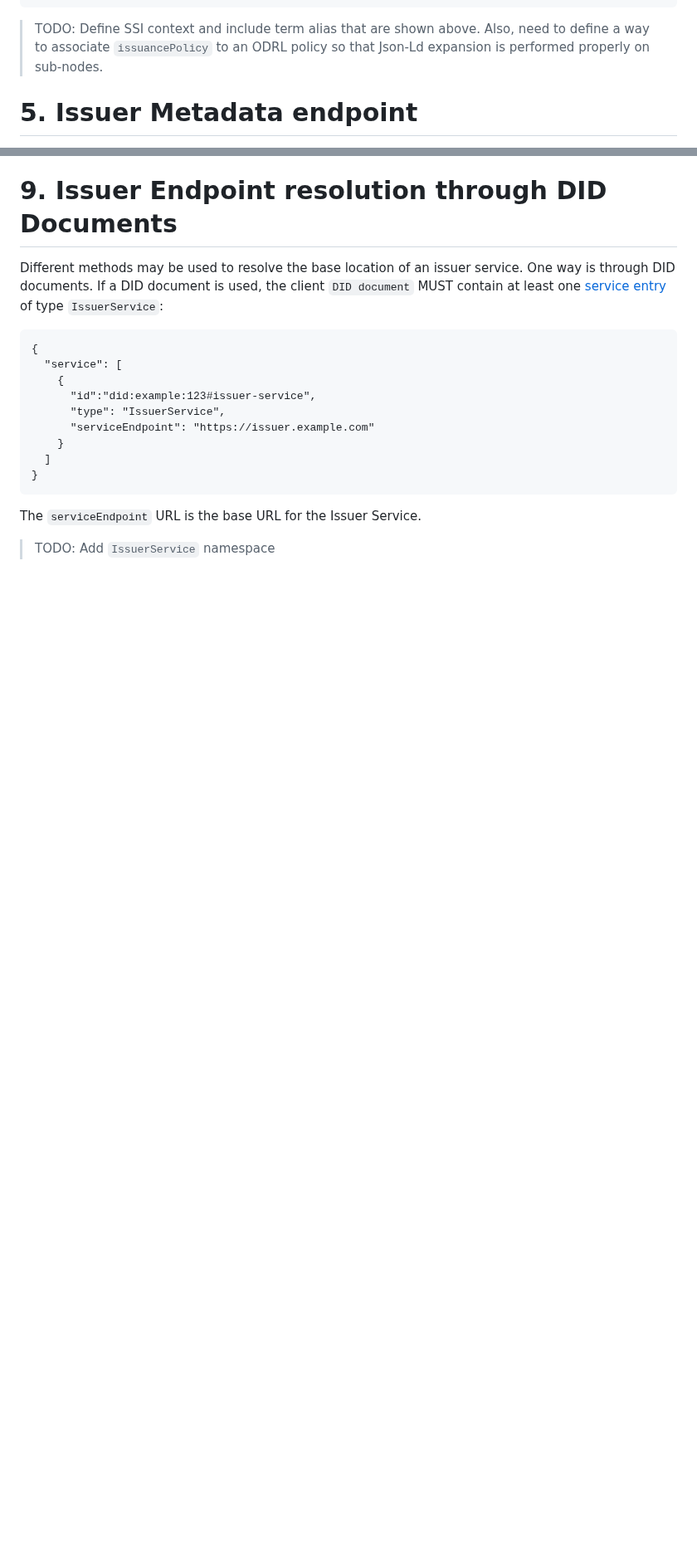
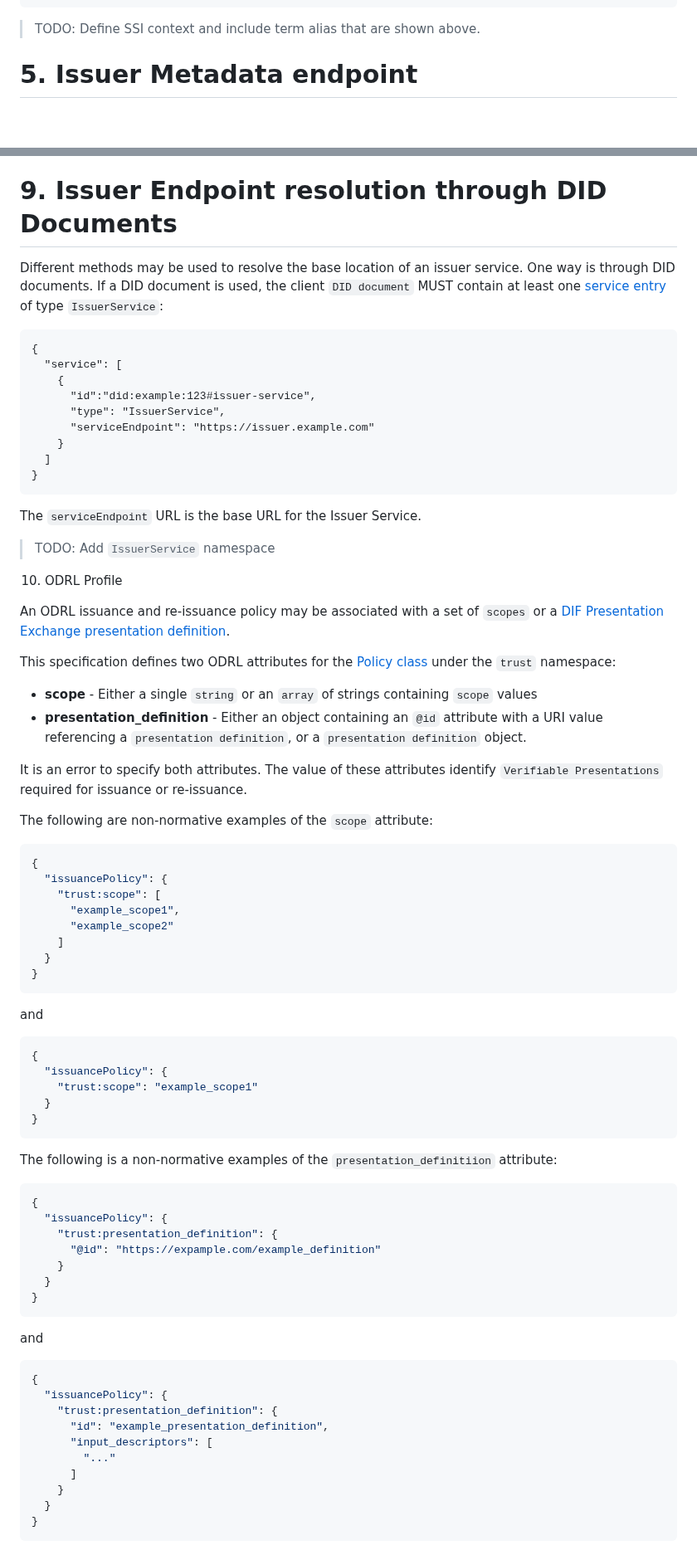
Before and after one commit to eclipse-dataspace-dcp/decentralized-claims-protocol, a Markdown page: specifications/M1/credential.issuance.protocol.md, 2 parts joined by grey strips. Shown at 83% size. Rendered like a GitHub page; blank space fills up the shorter version.

Commit message:
Define ODRL links to scopes and presentation definitions

````diff
--- a/specifications/M1/credential.issuance.protocol.md
+++ b/specifications/M1/credential.issuance.protocol.md
@@ -212,8 +212,7 @@ The following is a non-normative example of a `credentials object`:
 }
 ```
 
-> TODO: Define SSI context and include term alias that are shown above. Also, need to define a way to
-> associate `issuancePolicy` to an ODRL policy so that Json-Ld expansion is performed properly on sub-nodes.
+> TODO: Define SSI context and include term alias that are shown above.
 
 # 5. Issuer Metadata endpoint
 
@@ -316,3 +315,68 @@ one [service entry](https://www.w3.org/TR/did-core/#services) of type `IssuerSer
 The `serviceEndpoint` URL is the base URL for the Issuer Service.
 
 > TODO: Add `IssuerService` namespace
+
+10. ODRL Profile
+
+An ODRL issuance and re-issuance policy may be associated with a set of `scopes` or
+a [DIF Presentation Exchange presentation definition](https://identity.foundation/presentation-exchange/spec/v2.0.0/#presentation-definition).
+
+This specification defines two ODRL attributes for the [Policy class](https://www.w3.org/TR/odrl-model/#policy) under
+the `trust` namespace:
+
+- **scope** - Either a single `string` or an `array` of strings containing `scope` values
+- **presentation_definition** - Either an object containing an `@id` attribute with a URI value referencing
+  a `presentation definition`, or a `presentation definition` object.
+
+It is an error to specify both attributes. The value of these attributes identify `Verifiable Presentations` required
+for issuance or re-issuance.
+
+The following are non-normative examples of the `scope` attribute:
+
+```json
+{
+  "issuancePolicy": {
+    "trust:scope": [
+      "example_scope1",
+      "example_scope2"
+    ]
+  }
+}
+```
+
+and
+
+```json
+{
+  "issuancePolicy": {
+    "trust:scope": "example_scope1"
+  }
+}
+```
+
+The following is a non-normative examples of the `presentation_definitiion` attribute:
+
+```json
+{
+  "issuancePolicy": {
+    "trust:presentation_definition": {
+      "@id": "https://expample.com/example_definition"
+    }
+  }
+}
+```
+
+and
+
+```json
+{
+  "issuancePolicy": {
+    "trust:presentation_definition": {
+      "id": "example_presentation_definition",
+      "input_descriptors": [
+        "..."
+      ]
+    }
+  }
+}
+```
````
